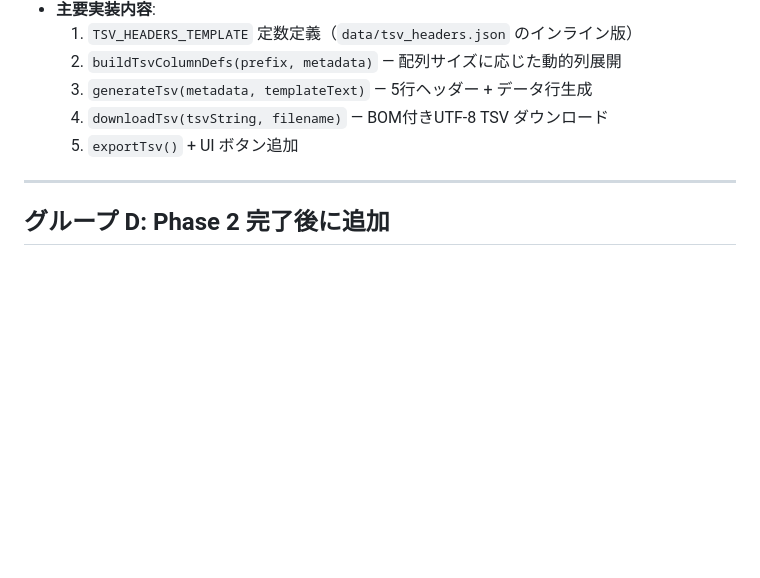
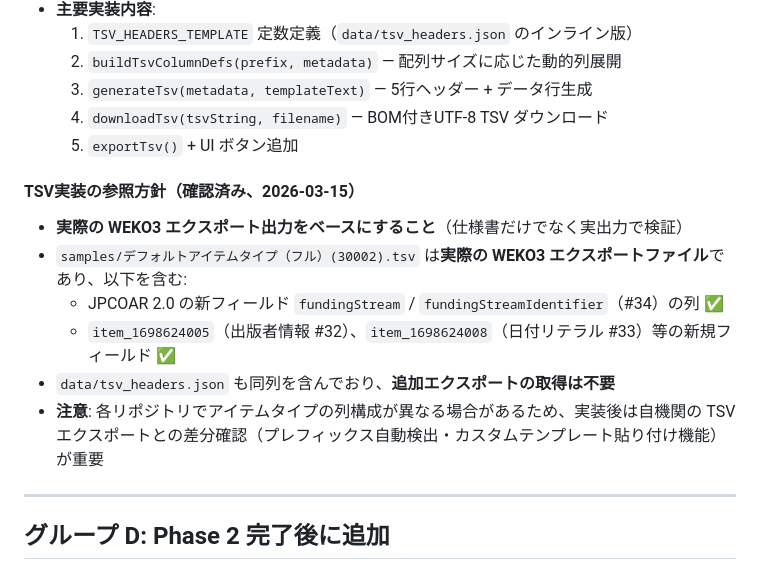
Before and after one commit to tzhaya/jc-import-file-maker, a Markdown page: docs/remaining_issues.md, the part around the change. Rendered like a GitHub page; blank space fills up the shorter version.

```diff
--- a/docs/remaining_issues.md
+++ b/docs/remaining_issues.md
@@ -118,6 +118,15 @@ TSV 出力を実装する前に、DOM 構造・語彙値に影響する JPCOAR 2
   4. `downloadTsv(tsvString, filename)` — BOM付きUTF-8 TSV ダウンロード
   5. `exportTsv()` + UI ボタン追加
 
+#### TSV実装の参照方針（確認済み、2026-03-15）
+
+- **実際の WEKO3 エクスポート出力をベースにすること**（仕様書だけでなく実出力で検証）
+- `samples/デフォルトアイテムタイプ（フル）(30002).tsv` は**実際の WEKO3 エクスポートファイル**であり、以下を含む:
+  - JPCOAR 2.0 の新フィールド `fundingStream` / `fundingStreamIdentifier`（#34）の列 ✅
+  - `item_1698624005`（出版者情報 #32）、`item_1698624008`（日付リテラル #33）等の新規フィールド ✅
+- `data/tsv_headers.json` も同列を含んでおり、**追加エクスポートの取得は不要**
+- **注意**: 各リポジトリでアイテムタイプの列構成が異なる場合があるため、実装後は自機関の TSV エクスポートとの差分確認（プレフィックス自動検出・カスタムテンプレート貼り付け機能）が重要
+
 ---
 
 ## グループ D: Phase 2 完了後に追加
```
